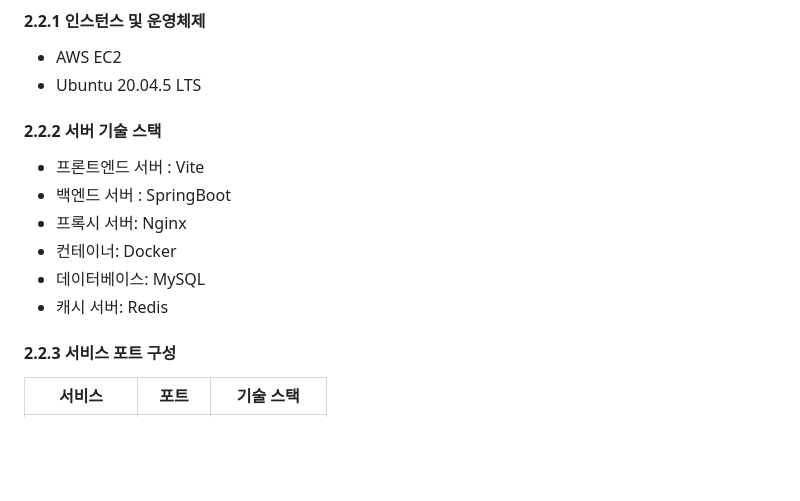
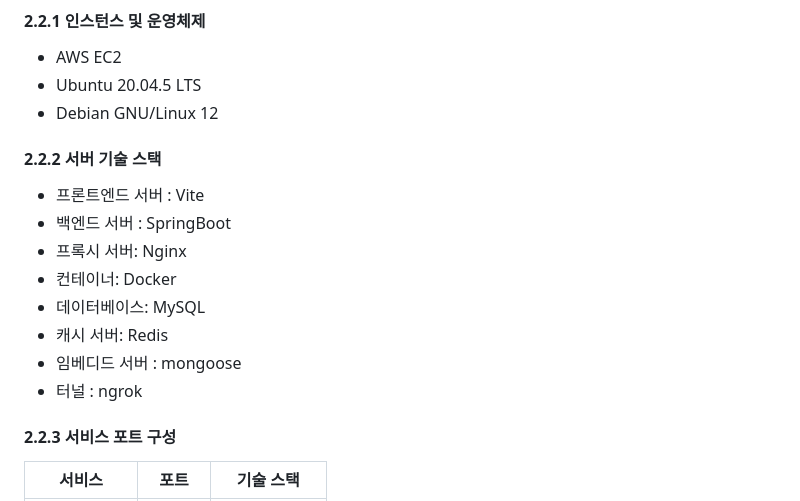
Before and after one commit to enderstream/WizBee, a Markdown page: exec/porting_manual.md, the part around the change. GitHub-like rendering; blank space fills up the shorter version.

Commit message:
Docs: emb 부분 수정 - 운영체제, 서버, 터널 추가

```diff
--- a/exec/porting_manual.md
+++ b/exec/porting_manual.md
@@ -38,6 +38,7 @@
 #### 2.2.1 인스턴스 및 운영체제
 - AWS EC2
 - Ubuntu 20.04.5 LTS
+- Debian GNU/Linux 12
 
 #### 2.2.2 서버 기술 스택
 - 프론트엔드 서버 : Vite
@@ -46,6 +47,8 @@
 - 컨테이너: Docker
 - 데이터베이스: MySQL
 - 캐시 서버: Redis
+- 임베디드 서버 : mongoose
+- 터널 : ngrok
 
 #### 2.2.3 서비스 포트 구성
 | 서비스     | 포트 | 기술 스택   |
```
